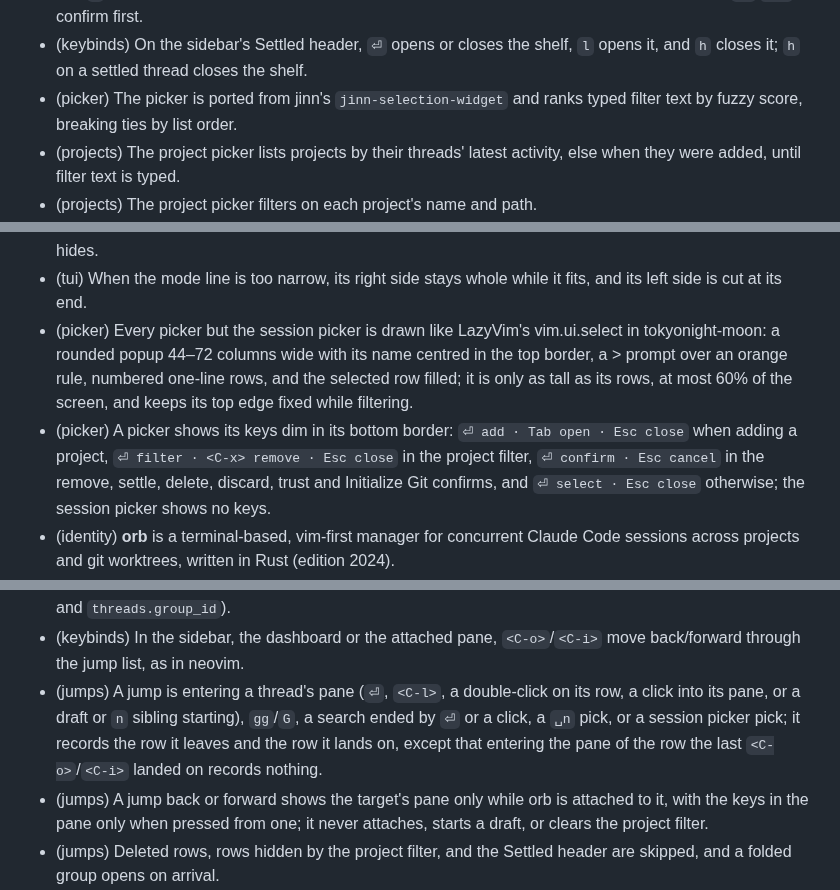
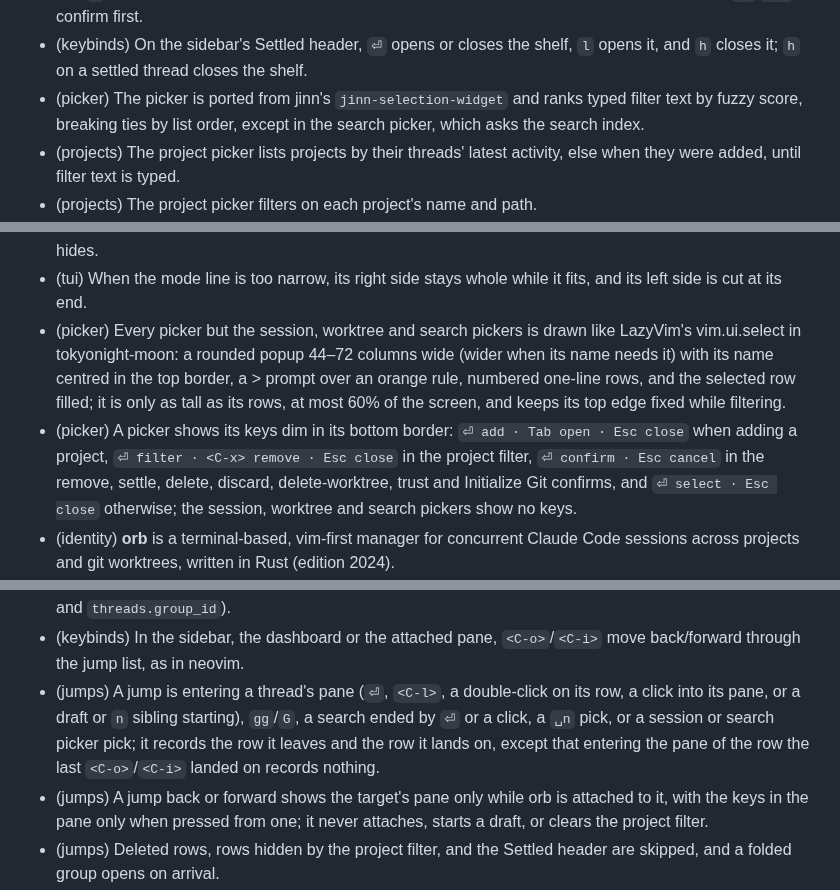
Before and after one commit to felixpherry/orb, a Markdown page: .agents/RECORD.md, 3 parts joined by grey strips. GitHub-like rendering.

```diff
--- a/.agents/RECORD.md
+++ b/.agents/RECORD.md
@@ -62,7 +62,7 @@ Entries are added or amended **only with human approval**.
 - (sessions) Deleting a thread runs `claude rm` and removes it from orb; its transcript stays in Claude's projects directory.
 - (keybinds) In the sidebar, `p` pins or unpins and `s` settles or un-settles the selected lone thread or group, and `d` deletes a thread or group (on a draft, discards it); settling, deleting and discarding ask a `No`/`Yes` confirm first.
 - (keybinds) On the sidebar's Settled header, `⏎` opens or closes the shelf, `l` opens it, and `h` closes it; `h` on a settled thread closes the shelf.
-- (picker) The picker is ported from jinn's `jinn-selection-widget` and ranks typed filter text by fuzzy score, breaking ties by list order.
+- (picker) The picker is ported from jinn's `jinn-selection-widget` and ranks typed filter text by fuzzy score, breaking ties by list order, except in the search picker, which asks the search index.
 - (projects) The project picker lists projects by their threads' latest activity, else when they were added, until filter text is typed.
 - (projects) The project picker filters on each project's name and path.
 - (projects) Projects are added only from the `␣p` directory picker, except orb's `Research` and `Learn` projects, which the first `␣gr`/`␣gl` adds, and its `Incognito` project, which orb adds at start.
@@ -72,8 +72,8 @@ Entries are added or amended **only with human approval**.
 - (tui) The mode line is drawn like LazyVim's lualine in tokyonight-moon: the mode in a block of its colour, the selected thread's or draft's branch and project (`<project>/<group>` in a group), and the latest error in red on the left; `N running`, `fetching origin/<base>…` while Start fetches, or `starting session…` with a spinner, the approval and input counts, the selected row's `at/shown` position, and the local time on the right.
 - (tui) The mode line's running, approval and input counts include every thread, even ones the project filter hides.
 - (tui) When the mode line is too narrow, its right side stays whole while it fits, and its left side is cut at its end.
-- (picker) Every picker but the session picker is drawn like LazyVim's vim.ui.select in tokyonight-moon: a rounded popup 44–72 columns wide with its name centred in the top border, a > prompt over an orange rule, numbered one-line rows, and the selected row filled; it is only as tall as its rows, at most 60% of the screen, and keeps its top edge fixed while filtering.
-- (picker) A picker shows its keys dim in its bottom border: `⏎ add · Tab open · Esc close` when adding a project, `⏎ filter · <C-x> remove · Esc close` in the project filter, `⏎ confirm · Esc cancel` in the remove, settle, delete, discard, trust and Initialize Git confirms, and `⏎ select · Esc close` otherwise; the session picker shows no keys.
+- (picker) Every picker but the session, worktree and search pickers is drawn like LazyVim's vim.ui.select in tokyonight-moon: a rounded popup 44–72 columns wide (wider when its name needs it) with its name centred in the top border, a > prompt over an orange rule, numbered one-line rows, and the selected row filled; it is only as tall as its rows, at most 60% of the screen, and keeps its top edge fixed while filtering.
+- (picker) A picker shows its keys dim in its bottom border: `⏎ add · Tab open · Esc close` when adding a project, `⏎ filter · <C-x> remove · Esc close` in the project filter, `⏎ confirm · Esc cancel` in the remove, settle, delete, discard, delete-worktree, trust and Initialize Git confirms, and `⏎ select · Esc close` otherwise; the session, worktree and search pickers show no keys.
 - (identity) **orb** is a terminal-based, vim-first manager for concurrent Claude Code sessions across projects and git worktrees, written in Rust (edition 2024).
 - (worktrees) New worktrees are created with `git worktree add` at `~/.orb/worktrees/<repo>/orb-<hex>`, on branch `orb/<hex>`, or on the group's slug branch for a Feature group.
 - (worktrees) A new worktree starts from its draft's base branch (the default branch for `␣w` and for a Feature group) fetched from `origin`, or from the local branch when there is no `origin` or the branch isn't on it; a failed fetch fails the start.
@@ -168,7 +168,7 @@ Entries are added or amended **only with human approval**.
 - (keybinds) `␣b` (and the dashboard's `b`) on a started Feature group's card switches its worktree's branch for the group and every thread in it; `␣b` isn't bound on a group's other rows, and `␣w` is bound on none.
 - (groups) Groups and each thread's group persist to orb's store (store migration v8 added the `groups` table and `threads.group_id`).
 - (keybinds) In the sidebar, the dashboard or the attached pane, `<C-o>`/`<C-i>` move back/forward through the jump list, as in neovim.
-- (jumps) A jump is entering a thread's pane (`⏎`, `<C-l>`, a double-click on its row, a click into its pane, or a draft or `n` sibling starting), `gg`/`G`, a search ended by `⏎` or a click, a `␣n` pick, or a session picker pick; it records the row it leaves and the row it lands on, except that entering the pane of the row the last `<C-o>`/`<C-i>` landed on records nothing.
+- (jumps) A jump is entering a thread's pane (`⏎`, `<C-l>`, a double-click on its row, a click into its pane, or a draft or `n` sibling starting), `gg`/`G`, a search ended by `⏎` or a click, a `␣n` pick, or a session or search picker pick; it records the row it leaves and the row it lands on, except that entering the pane of the row the last `<C-o>`/`<C-i>` landed on records nothing.
 - (jumps) A jump back or forward shows the target's pane only while orb is attached to it, with the keys in the pane only when pressed from one; it never attaches, starts a draft, or clears the project filter.
 - (jumps) Deleted rows, rows hidden by the project filter, and the Settled header are skipped, and a folded group opens on arrival.
 - (jumps) orb persists the newest 20 jump-list rows to its store (store migration v9 added the `jumps` table); a row already in the list moves to the newest slot.
```
Also changed, not shown: other parts of .agents/RECORD.md (+26 -2 lines), docs/roadmap.md (+6 -6 lines).
